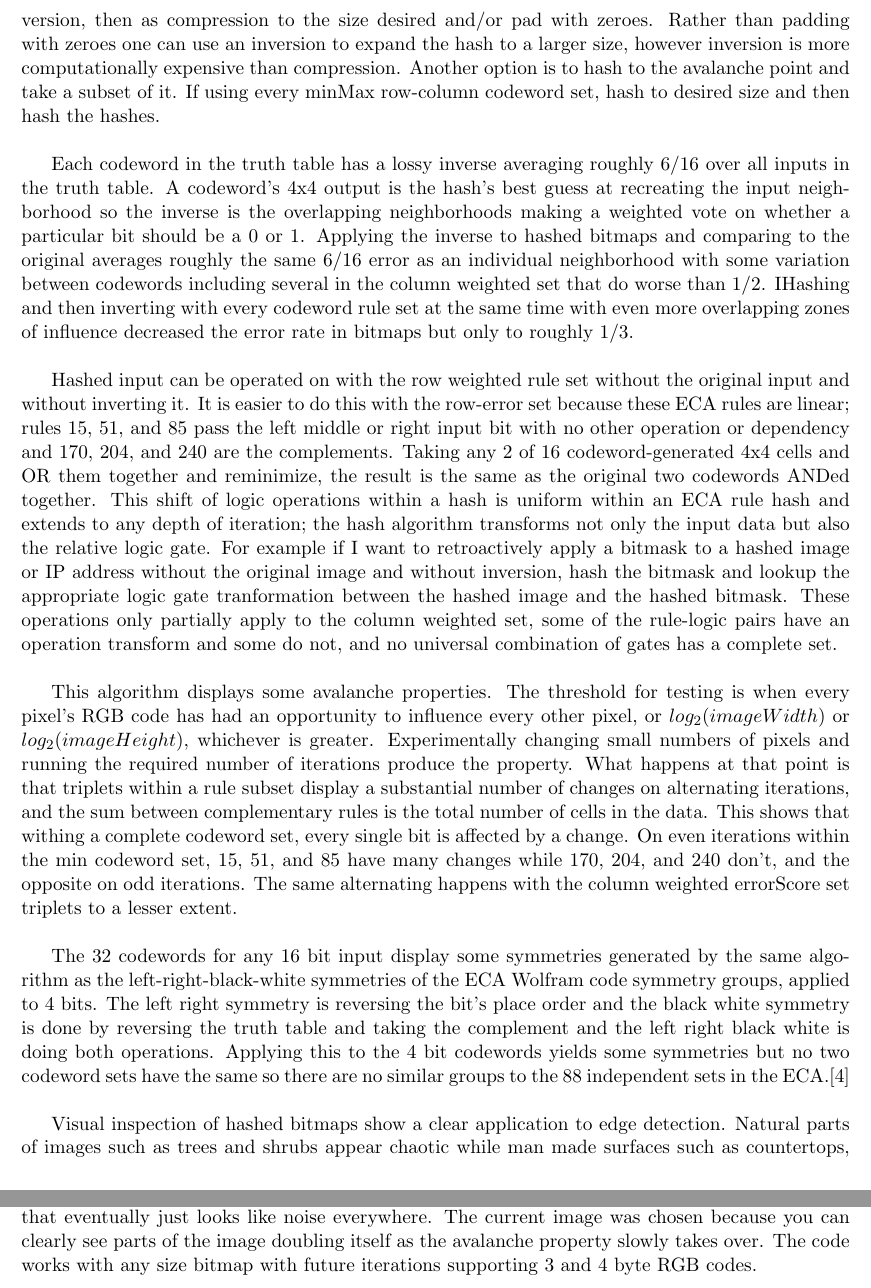
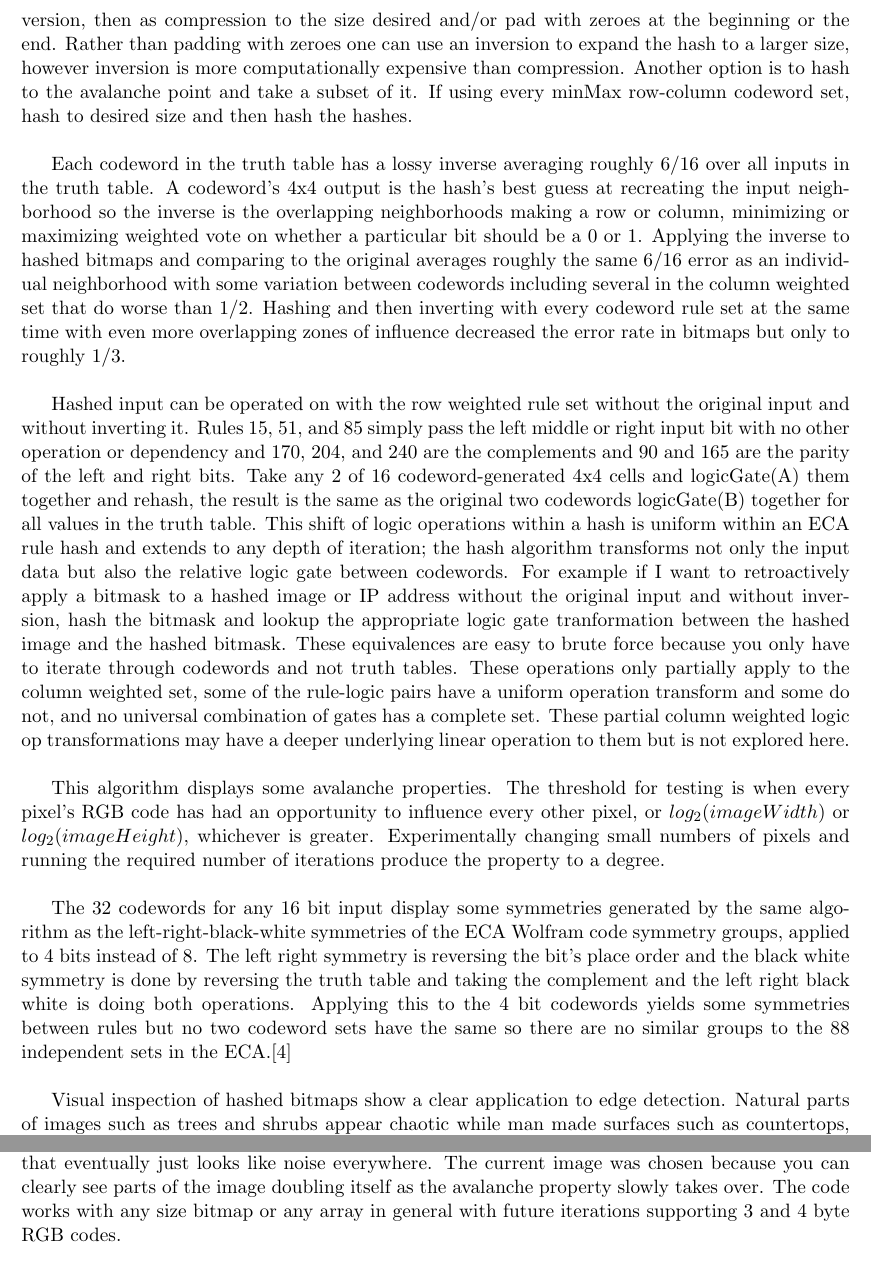
Before and after one commit to dmcki23/ECAerrorMinAndCenterColumn, a LaTeX document (src/ECAhashPaper/MarchECAhash.tex): two parts of pages 4 and 5 of 8, joined at a grey line, cut so that both start at the same text. Compiled offline with pdfLaTeX.

Commit message:
paper looks pretty good except: the hash images, the fft like diagram?, the testing paragraph, the avalanche paragraph

```diff
--- a/src/ECAhashPaper/MarchECAhash.tex
+++ b/src/ECAhashPaper/MarchECAhash.tex
@@ -59,21 +59,21 @@ Within the 256 ECA rules, there are 8 [0,15,51,85,170,204,240,255] using a row w
 
 There is another overlapping subset of 8, [0,15,85,90,165,170,240,255] whose errorScore weight is $2^{column}$ rather than $2^{row}$. Again, the codewords are distributed perfectly evenly, there are unique solutions for every input, and has a minimizing and a maximizing codeword set. These lists share a few members with the XOR-additive list. \cite{xorAdditive}. Most properties apply to both with a few exceptions.\\
 
-This algorithm can be used to make any sized hash. This hash is implemented to either hash-in-place so that the data stays the same size or as compression with the data size quartering each iteration. To implement any size output, first hash to the avalanche point as the fixed data size version, then as compression to the size desired and/or pad with zeroes. Rather than padding with zeroes one can use an inversion to expand the hash to a larger size, however inversion is more computationally expensive than compression. Another option is to hash to the avalanche point and take a subset of it. If using every minMax row-column codeword set, hash to desired size and then hash the hashes.\\
+This algorithm can be used to make any sized hash. This hash is implemented to either hash-in-place so that the data stays the same size or as compression with the data size quartering each iteration. To implement any size output, first hash to the avalanche point as the fixed data size version, then as compression to the size desired and/or pad with zeroes at the beginning or the end. Rather than padding with zeroes one can use an inversion to expand the hash to a larger size, however inversion is more computationally expensive than compression. Another option is to hash to the avalanche point and take a subset of it. If using every minMax row-column codeword set, hash to desired size and then hash the hashes.\\
 
-Each codeword in the truth table has a lossy inverse averaging roughly 6/16 over all inputs in the truth table. A codeword's 4x4 output is the hash's best guess at recreating the input neighborhood so the inverse is the overlapping neighborhoods making a weighted vote on whether a particular bit should be a 0 or 1. Applying the inverse to hashed bitmaps and comparing to the original averages roughly the same 6/16 error as an individual neighborhood with some variation between codewords including several in the column weighted set that do worse than 1/2. IHashing and then inverting with every codeword rule set at the same time with even more overlapping zones of influence decreased the error rate in bitmaps but only to roughly 1/3. \\
+Each codeword in the truth table has a lossy inverse averaging roughly 6/16 over all inputs in the truth table. A codeword's 4x4 output is the hash's best guess at recreating the input neighborhood so the inverse is the overlapping neighborhoods making a row or column, minimizing or maximizing weighted vote on whether a particular bit should be a 0 or 1. Applying the inverse to hashed bitmaps and comparing to the original averages roughly the same 6/16 error as an individual neighborhood with some variation between codewords including several in the column weighted set that do worse than 1/2. Hashing and then inverting with every codeword rule set at the same time with even more overlapping zones of influence decreased the error rate in bitmaps but only to roughly 1/3. \\
 
-Hashed input can be operated on with the row weighted rule set without the original input and without inverting it. It is easier to do this with the row-error set because these ECA rules  are linear; rules 15, 51, and 85 pass the left middle or right input bit with no other operation or dependency and 170, 204, and 240 are the complements. Taking any 2 of 16 codeword-generated 4x4 cells and OR them together and reminimize, the result is the same as the original two codewords ANDed together.  This shift of logic operations within a hash is uniform within an ECA rule hash and extends to any depth of iteration; the hash algorithm transforms not only the input data but also the relative logic gate. For example if I want to retroactively apply a bitmask to a hashed image or IP address without the original image and without inversion, hash the bitmask and lookup the appropriate logic gate tranformation between the hashed image and the hashed bitmask. These operations only partially apply to the column weighted set, some of the rule-logic pairs have an operation transform and some do not, and no universal combination of gates has a complete set. \\
+Hashed input can be operated on with the row weighted rule set without the original input and without inverting it. Rules 15, 51, and 85 simply pass the left middle or right input bit with no other operation or dependency and 170, 204, and 240 are the complements and 90 and 165 are the parity of the left and right bits. Take any 2 of 16 codeword-generated 4x4 cells and logicGate(A) them together and rehash, the result is the same as the original two codewords logicGate(B) together for all values in the truth table. This shift of logic operations within a hash is uniform within an ECA rule hash and extends to any depth of iteration; the hash algorithm transforms not only the input data but also the relative logic gate between codewords. For example if I want to retroactively apply a bitmask to a hashed image or IP address without the original input and without inversion, hash the bitmask and lookup the appropriate logic gate tranformation between the hashed image and the hashed bitmask. These equivalences are easy to brute force because you only have to iterate through codewords and not truth tables. These operations only partially apply to the column weighted set, some of the rule-logic pairs have a uniform operation transform and some do not, and no universal combination of gates has a complete set.  These partial column weighted logic op transformations may have a deeper underlying linear operation to them but is not explored here.\\
 
-This algorithm displays some avalanche properties. The threshold for testing is when every pixel's RGB code has had an opportunity to influence every other pixel, or $log_2(imageWidth)$ or $log_2(imageHeight)$, whichever is greater. Experimentally changing small numbers of pixels and running the required number of iterations produce the property. What happens at that point is that triplets within a rule subset display a substantial number of changes on alternating iterations, and the sum between complementary rules is the total number of cells in the data. This shows that withing a complete codeword set, every single bit is affected by a change. On even iterations within the min codeword set, 15, 51, and 85 have many changes while 170, 204, and 240 don't, and the opposite on odd iterations. The same alternating happens with the column weighted errorScore set triplets to a lesser extent.\\
+This algorithm displays some avalanche properties. The threshold for testing is when every pixel's RGB code has had an opportunity to influence every other pixel, or $log_2(imageWidth)$ or $log_2(imageHeight)$, whichever is greater. Experimentally changing small numbers of pixels and running the required number of iterations produce the property to a degree. \\
 
-The 32 codewords for any 16 bit input display some symmetries generated by the same algorithm as the left-right-black-white symmetries of the ECA Wolfram code symmetry groups, applied to 4 bits. The left right symmetry is reversing the bit's place order and the black white symmetry is done by reversing the truth table and taking the complement and the left right black white is doing both operations. Applying this to the 4 bit codewords yields some symmetries but no two codeword sets have the same so there are no similar groups to the 88 independent sets in the ECA.\cite{Wolfram}\\
+The 32 codewords for any 16 bit input display some symmetries generated by the same algorithm as the left-right-black-white symmetries of the ECA Wolfram code symmetry groups, applied to 4 bits instead of 8. The left right symmetry is reversing the bit's place order and the black white symmetry is done by reversing the truth table and taking the complement and the left right black white is doing both operations. Applying this to the 4 bit codewords yields some symmetries between rules but no two codeword sets have the same so there are no similar groups to the 88 independent sets in the ECA.\cite{Wolfram}\\
 
 Visual inspection of hashed bitmaps show a clear application to edge detection. Natural parts of images such as trees and shrubs appear chaotic while man made surfaces such as countertops, walls, and garage doors tend to converge to a single color that tends to change over an edge or corner.
 
 \section{Implementation and Testing}
 
-The algorithm is prototyped on 2-byte RGB *.bmp bitmap files with most photos taken on an iPhone and converted with GIMP. Animated *.gif files and more images are available at my website. You can see the areas of the image hashing 2 by 2 and slowly dissolving into avalanche territory that eventually just looks like noise everywhere. The current image was chosen because you can clearly see parts of the image doubling itself as the avalanche property slowly takes over. The code works with any size bitmap with future iterations supporting 3 and 4 byte RGB codes. \\
+The algorithm is prototyped on 2-byte RGB *.bmp bitmap files with most photos taken on an iPhone and converted with GIMP. Animated *.gif files and more images are available at my website. You can see the areas of the image hashing 2 by 2 and slowly dissolving into avalanche territory that eventually just looks like noise everywhere. The current image was chosen because you can clearly see parts of the image doubling itself as the avalanche property slowly takes over. The code works with any size bitmap or any array in general with future iterations supporting 3 and 4 byte RGB codes. \\
 
 There are several tests run to verify the integrity of the algorithm. One indicator is that every minimizing codeword set has a single gate solution across all 16x16 elements in the truth table, though this is less obvious with the column weighted set. The set of images and gifs produced at least visually verify that something is happening. Looking at the codeword truth tables some show clear obvious patterns and applying the same left-right-black-white symmetry as the 88 ECA symmetry groups \cite{Wolfram} yields some equalities between codewords. There may be a better inverse algorithm, the individual codeword hashes invert with roughly the same error rate as its truth table, however the expected synergy between codewords when inverting the entire set has not been as much as expected. Some of the rules' truth tables show obvious linear patterns. \\
 
```
Also changed, not shown: src/ECAhashPaper/MarchECAhash.pdf, src/ECAhashPaper/MarchECAhash.tex (8 more changed lines), 2 other files.
